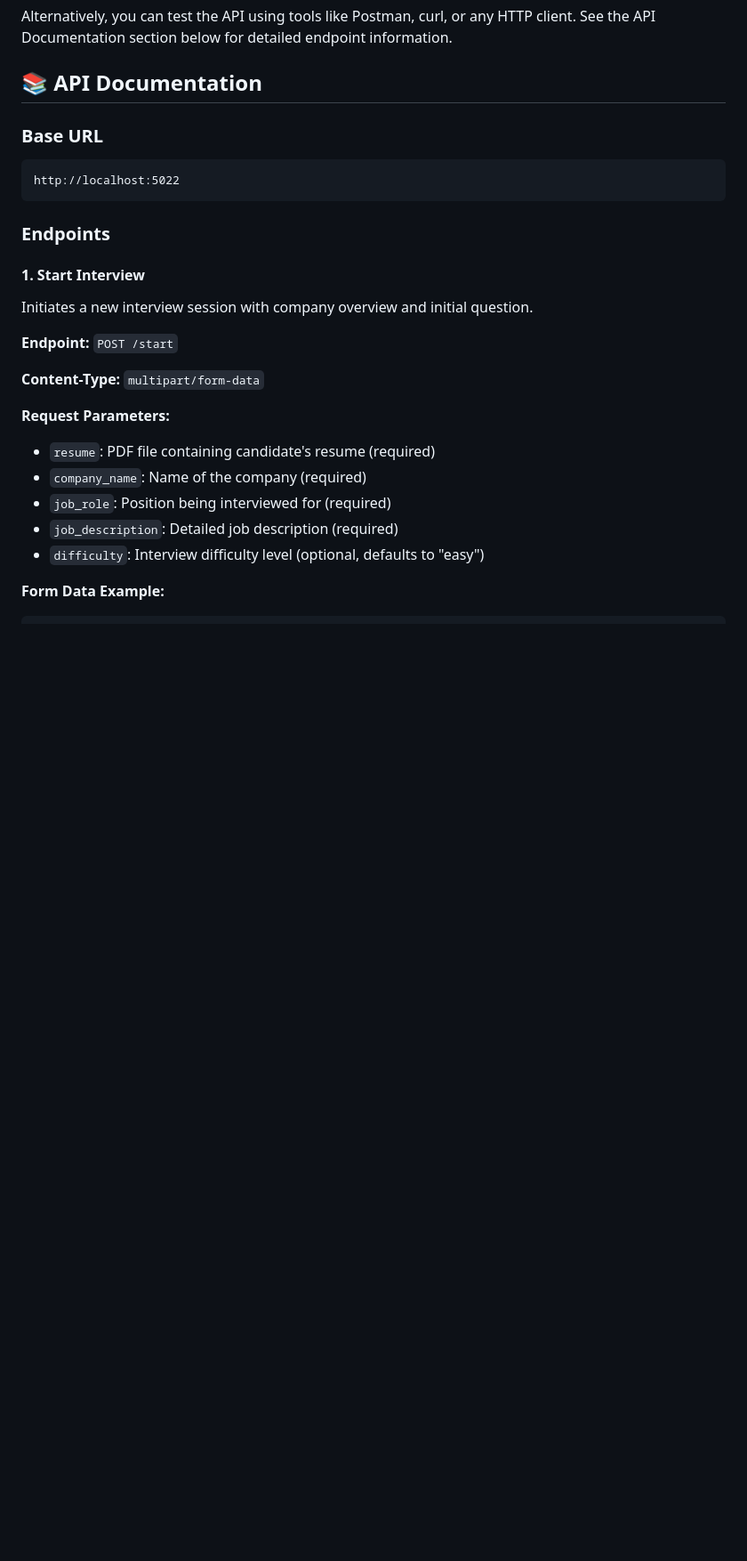
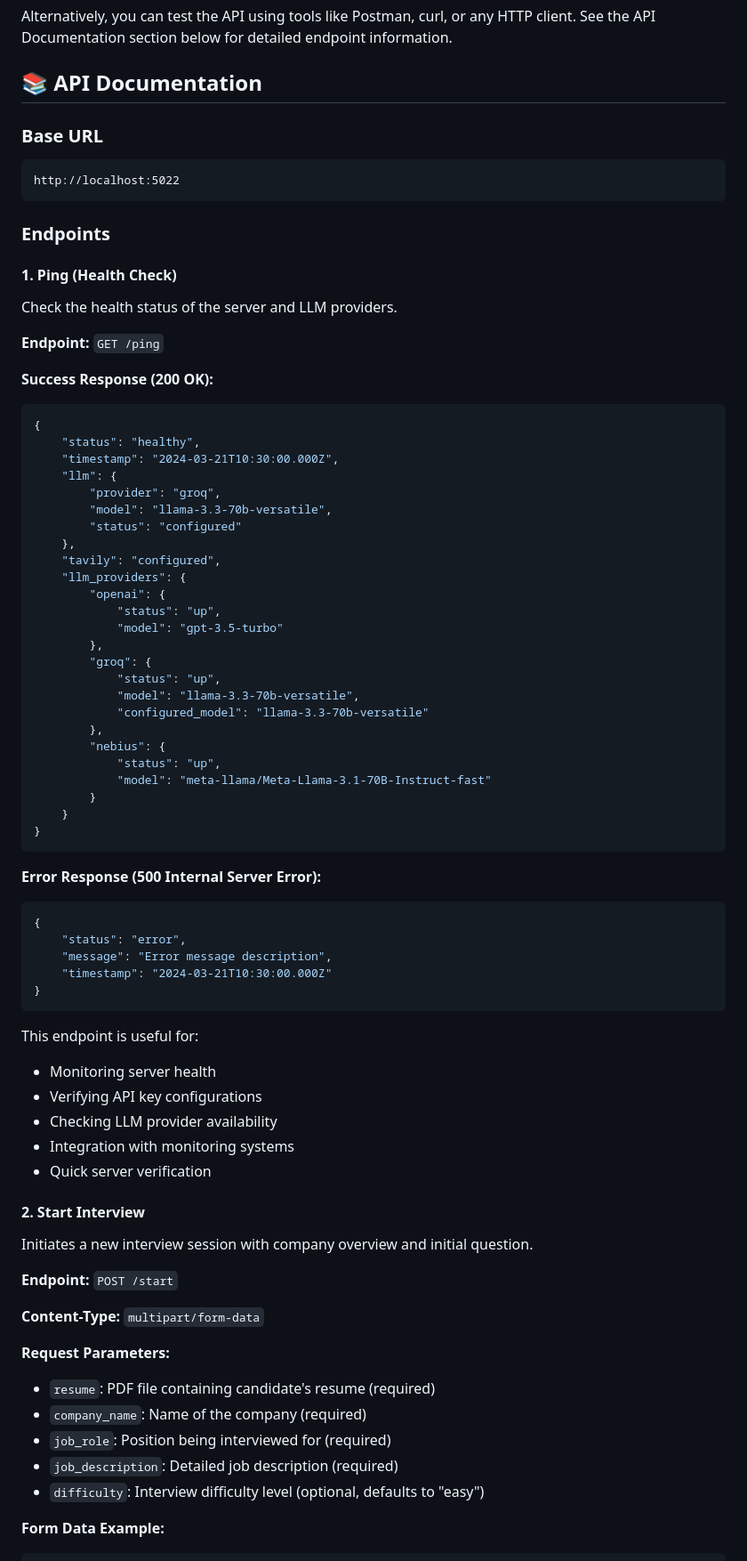
Before and after one commit to aditya-aim/1.Mock, a Markdown page: README.md, the part around the change printed below. Shown: that part at 89% size. Rendered like a GitHub page; blank space fills up the shorter version.

Commit message:
ping & llm selection

````diff
--- a/README.md
+++ b/README.md
@@ -99,7 +99,60 @@ http://localhost:5022
 
 ### Endpoints
 
-#### 1. Start Interview
+#### 1. Ping (Health Check)
+
+Check the health status of the server and LLM providers.
+
+**Endpoint:** `GET /ping`
+
+**Success Response (200 OK):**
+
+```json
+{
+    "status": "healthy",
+    "timestamp": "2024-03-21T10:30:00.000Z",
+    "llm": {
+        "provider": "groq",
+        "model": "llama-3.3-70b-versatile",
+        "status": "configured"
+    },
+    "tavily": "configured",
+    "llm_providers": {
+        "openai": {
+            "status": "up",
+            "model": "gpt-3.5-turbo"
+        },
+        "groq": {
+            "status": "up",
+            "model": "llama-3.3-70b-versatile",
+            "configured_model": "llama-3.3-70b-versatile"
+        },
+        "nebius": {
+            "status": "up",
+            "model": "meta-llama/Meta-Llama-3.1-70B-Instruct-fast"
+        }
+    }
+}
+```
+
+**Error Response (500 Internal Server Error):**
+
+```json
+{
+    "status": "error",
+    "message": "Error message description",
+    "timestamp": "2024-03-21T10:30:00.000Z"
+}
+```
+
+This endpoint is useful for:
+- Monitoring server health
+- Verifying API key configurations
+- Checking LLM provider availability
+- Integration with monitoring systems
+- Quick server verification
+
+#### 2. Start Interview
 
 Initiates a new interview session with company overview and initial question.
 
````
Also changed, not shown: other parts of README.md (+111 -7 lines).
